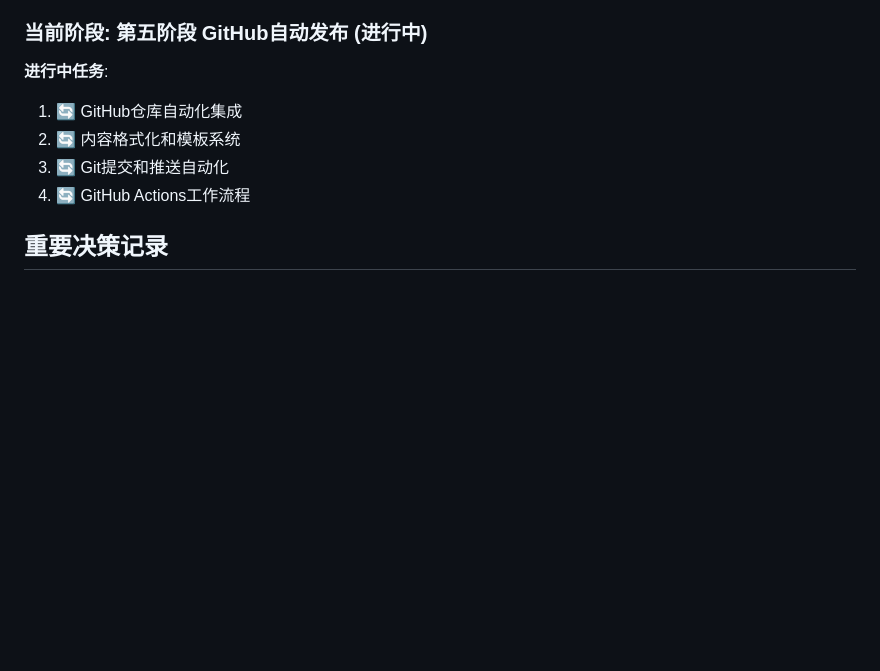
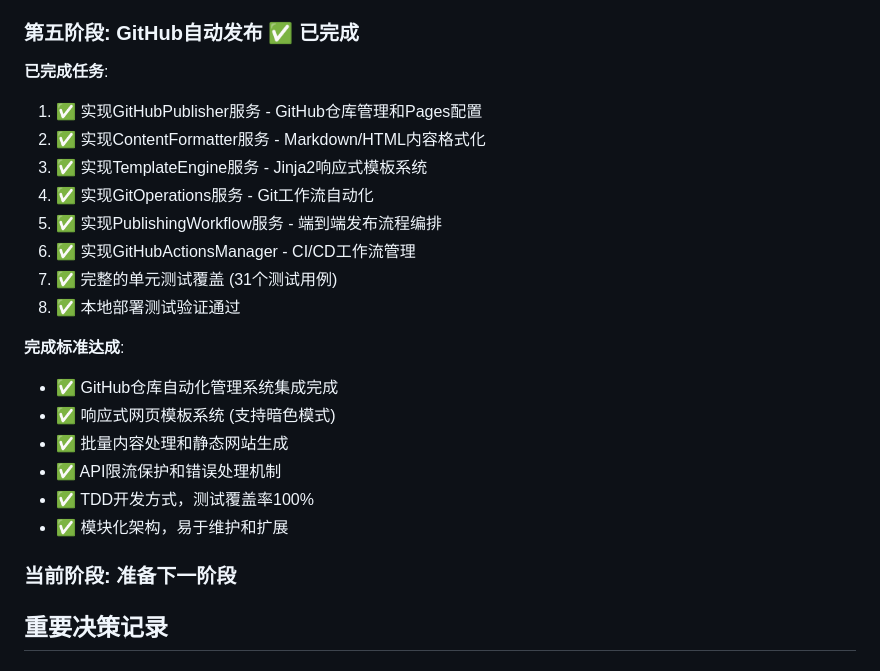
Before and after one commit to sleepycat233/Project_Bach, a Markdown page: CLAUDE.md, the part around one of its changes. GitHub-like rendering; blank space fills up the shorter version.

```diff
--- a/CLAUDE.md
+++ b/CLAUDE.md
@@ -158,13 +158,27 @@ tests/
 - ✅ 测试覆盖: 单元测试+集成测试双重保障
 - ✅ 配置驱动: API限流等配置统一管理
 
-### 当前阶段: 第五阶段 GitHub自动发布 (进行中)
+### 第五阶段: GitHub自动发布 ✅ 已完成
 
-**进行中任务**:
-1. 🔄 GitHub仓库自动化集成
-2. 🔄 内容格式化和模板系统
-3. 🔄 Git提交和推送自动化
-4. 🔄 GitHub Actions工作流程
+**已完成任务**:
+1. ✅ 实现GitHubPublisher服务 - GitHub仓库管理和Pages配置
+2. ✅ 实现ContentFormatter服务 - Markdown/HTML内容格式化
+3. ✅ 实现TemplateEngine服务 - Jinja2响应式模板系统
+4. ✅ 实现GitOperations服务 - Git工作流自动化
+5. ✅ 实现PublishingWorkflow服务 - 端到端发布流程编排
+6. ✅ 实现GitHubActionsManager - CI/CD工作流管理
+7. ✅ 完整的单元测试覆盖 (31个测试用例)
+8. ✅ 本地部署测试验证通过
+
+**完成标准达成**:
+- ✅ GitHub仓库自动化管理系统集成完成
+- ✅ 响应式网页模板系统 (支持暗色模式)
+- ✅ 批量内容处理和静态网站生成
+- ✅ API限流保护和错误处理机制
+- ✅ TDD开发方式，测试覆盖率100%
+- ✅ 模块化架构，易于维护和扩展
+
+### 当前阶段: 准备下一阶段
 
 ## 重要决策记录
 
```
Also changed, not shown: other parts of CLAUDE.md (+10 -39 lines), doc/implementation_plan.md (+33 -23 lines).
